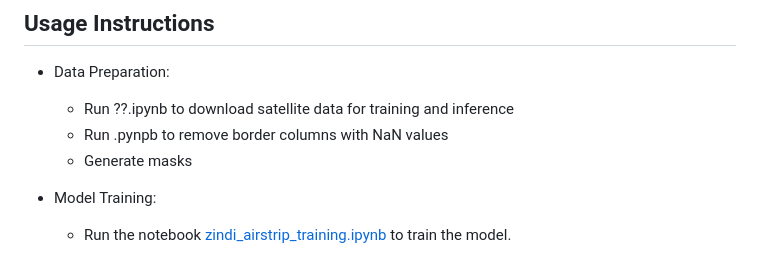
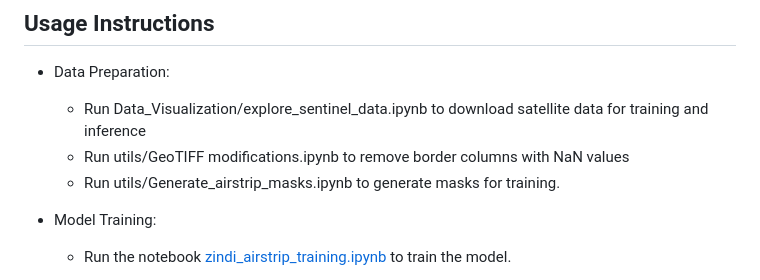
Before and after one commit to liangchow/zindi-amazon-secret-runway, a Markdown page: README.md, the part around the change. GitHub-like rendering.

```diff
--- a/README.md
+++ b/README.md
@@ -33,9 +33,9 @@ UNET with ResNet50 encoder and ImageNet pre-trained weights for RGB bands. The c
 
 ## Usage Instructions
 - Data Preparation:
-    - Run ??.ipynb to download satellite data for training and inference
-    - Run .pynpb to remove border columns with NaN values
-    - Generate masks
+    - Run Data_Visualization/explore_sentinel_data.ipynb to download satellite data for training and inference
+    - Run utils/GeoTIFF modifications.ipynb to remove border columns with NaN values
+    - Run utils/Generate_airstrip_masks.ipynb to generate masks for training.
 
 - Model Training:
     - Run the notebook [zindi_airstrip_training.ipynb](https://github.com/liangchow/zindi-amazon-secret-runway/blob/main/zindi_airstrip_training.ipynb) to train the model.
```
